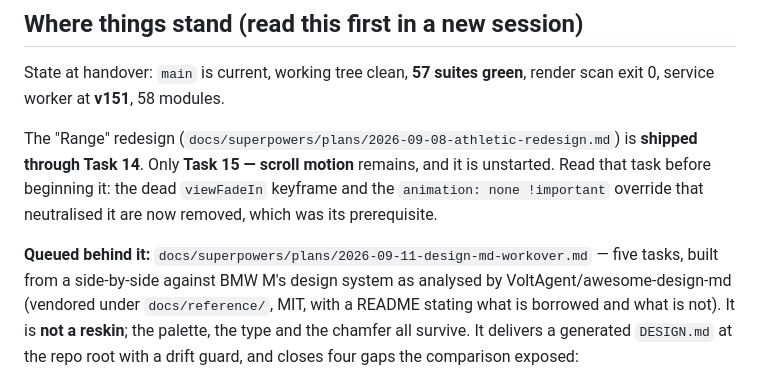
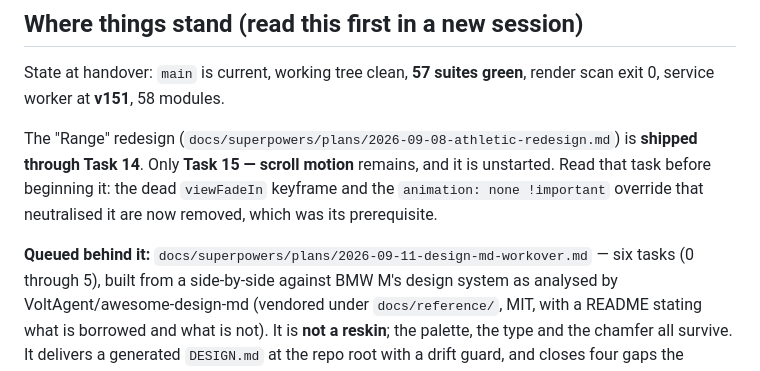
Before and after one commit to oliverseydlitz-ai/oliverseydlitz-ai.github.io, a Markdown page: CLAUDE.md, the part around the change. Rendered like a GitHub page.

Commit message:
CLAUDE.md: workover plan is six tasks, not five
Co-Authored-By: Claude Opus 5 <noreply@anthropic.com>
Claude-Session: https://claude.ai/code/session_0133usBb7dyK1vWYLWRFDpju

```diff
--- a/CLAUDE.md
+++ b/CLAUDE.md
@@ -1191,7 +1191,7 @@ keyframe and the `animation: none !important` override that neutralised it are
 now removed, which was its prerequisite.
 
 **Queued behind it:** `docs/superpowers/plans/2026-09-11-design-md-workover.md`
-— five tasks, built from a side-by-side against BMW M's design system as
+— six tasks (0 through 5), built from a side-by-side against BMW M's design system as
 analysed by VoltAgent/awesome-design-md (vendored under `docs/reference/`, MIT,
 with a README stating what is borrowed and what is not). It is **not a reskin**;
 the palette, the type and the chamfer all survive. It delivers a generated
```
